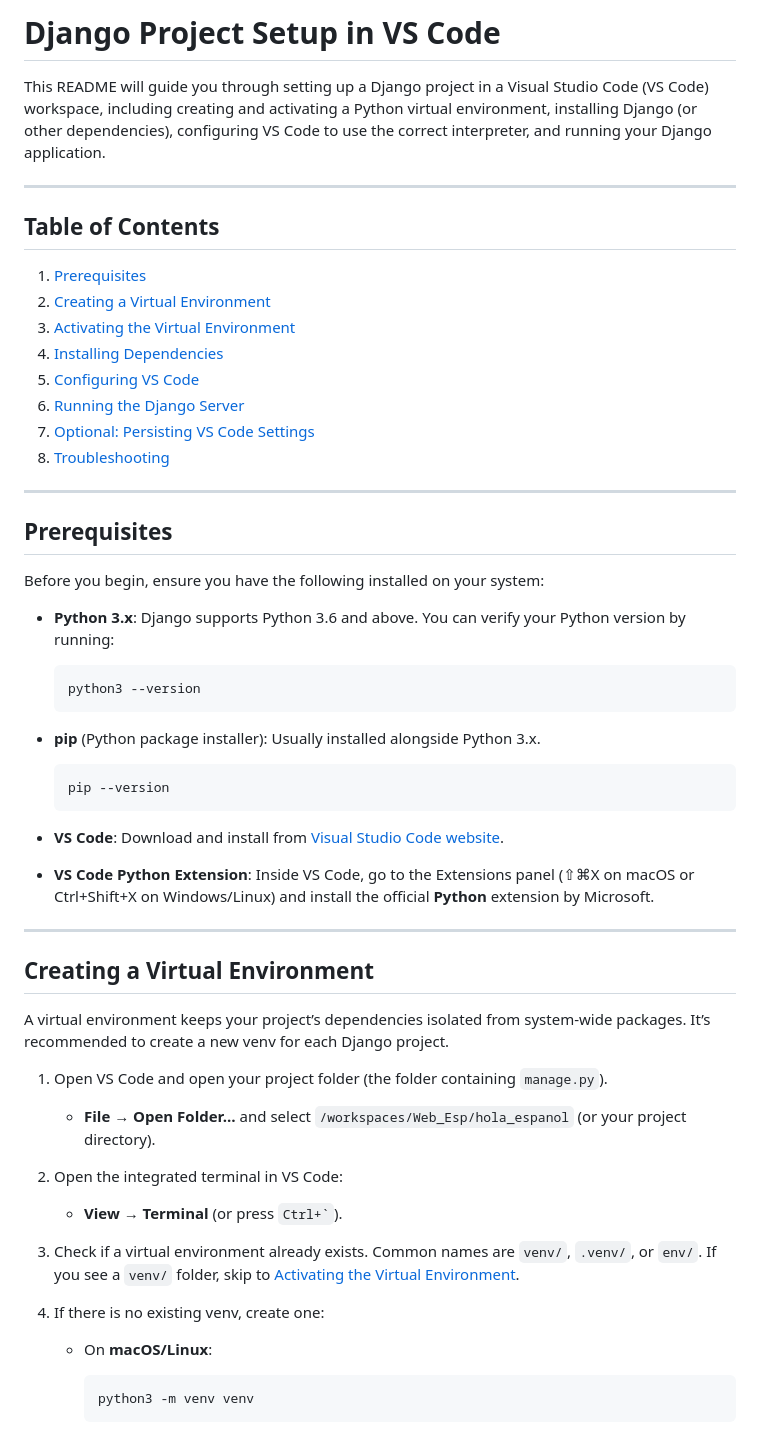
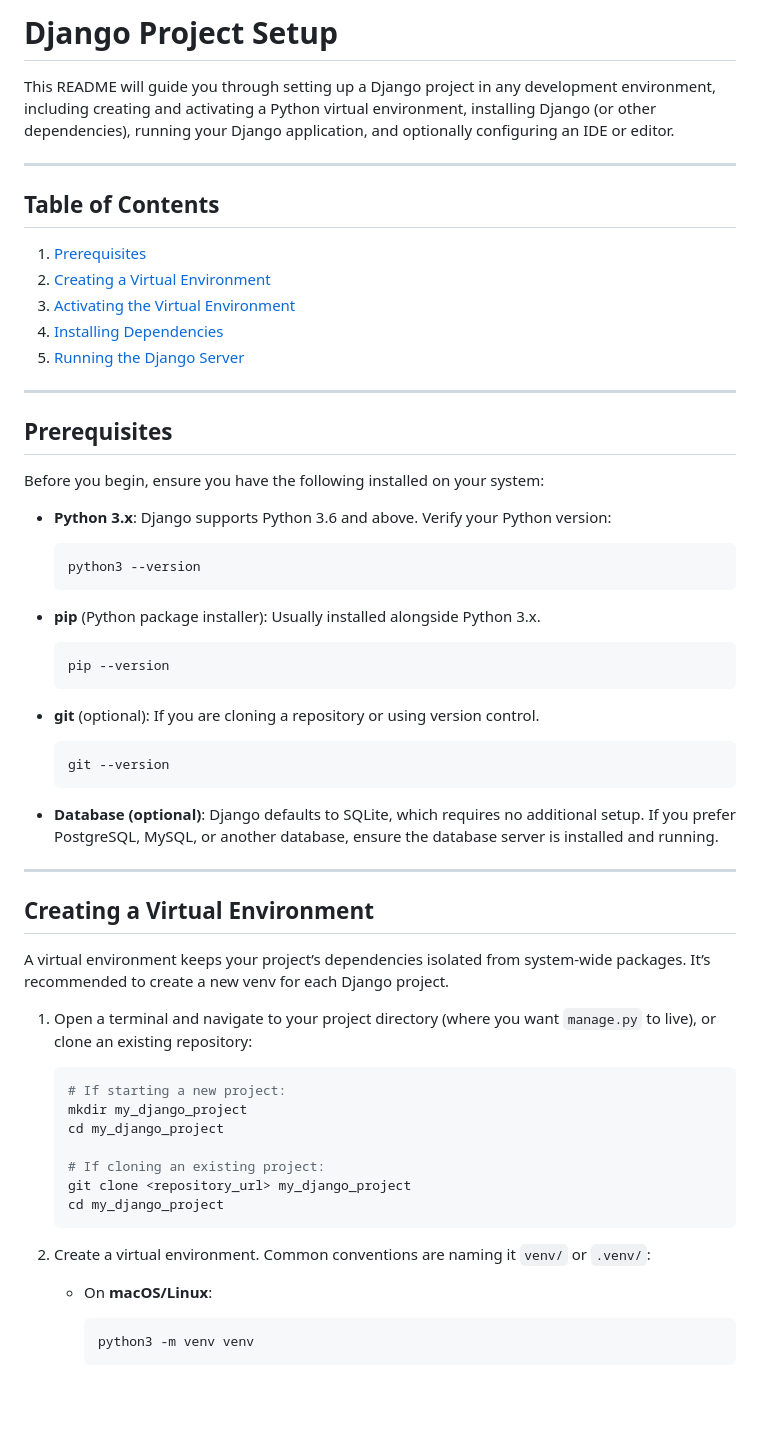
Before and after one commit to Pitsan-Viktoriia/Web_Esp, a Markdown page: README.md, the part around the change printed below. GitHub-like rendering; blank space fills up the shorter version.

````diff
--- a/README.md
+++ b/README.md
@@ -1,6 +1,6 @@
-# Django Project Setup in VS Code
+# Django Project Setup
 
-This README will guide you through setting up a Django project in a Visual Studio Code (VS Code) workspace, including creating and activating a Python virtual environment, installing Django (or other dependencies), configuring VS Code to use the correct interpreter, and running your Django application.
+This README will guide you through setting up a Django project in any development environment, including creating and activating a Python virtual environment, installing Django (or other dependencies), running your Django application, and optionally configuring an IDE or editor.
 
 ---
 
@@ -10,10 +10,7 @@ This README will guide you through setting up a Django project in a Visual Studi
 2. [Creating a Virtual Environment](#creating-a-virtual-environment)
 3. [Activating the Virtual Environment](#activating-the-virtual-environment)
 4. [Installing Dependencies](#installing-dependencies)
-5. [Configuring VS Code](#configuring-vs-code)
-6. [Running the Django Server](#running-the-django-server)
-7. [Optional: Persisting VS Code Settings](#optional-persisting-vs-code-settings)
-8. [Troubleshooting](#troubleshooting)
+5. [Running the Django Server](#running-the-django-server)
 
 ---
 
@@ -21,7 +18,7 @@ This README will guide you through setting up a Django project in a Visual Studi
 
 Before you begin, ensure you have the following installed on your system:
 
-* **Python 3.x**: Django supports Python 3.6 and above. You can verify your Python version by running:
+* **Python 3.x**: Django supports Python 3.6 and above. Verify your Python version:
 
   ```bash
   python3 --version
@@ -33,9 +30,13 @@ Before you begin, ensure you have the following installed on your system:
   pip --version
   ```
 
-* **VS Code**: Download and install from [Visual Studio Code website](https://code.visualstudio.com/).
+* **git** (optional): If you are cloning a repository or using version control.
 
-* **VS Code Python Extension**: Inside VS Code, go to the Extensions panel (⇧⌘X on macOS or Ctrl+Shift+X on Windows/Linux) and install the official **Python** extension by Microsoft.
+  ```bash
+  git --version
+  ```
+
+* **Database (optional)**: Django defaults to SQLite, which requires no additional setup. If you prefer PostgreSQL, MySQL, or another database, ensure the database server is installed and running.
 
 ---
 
@@ -43,17 +44,19 @@ Before you begin, ensure you have the following installed on your system:
 
 A virtual environment keeps your project’s dependencies isolated from system-wide packages. It’s recommended to create a new venv for each Django project.
 
-1. Open VS Code and open your project folder (the folder containing `manage.py`).
+1. Open a terminal and navigate to your project directory (where you want `manage.py` to live), or clone an existing repository:
 
-   * **File → Open Folder…** and select `/workspaces/Web_Esp/hola_espanol` (or your project directory).
+   ```bash
+   # If starting a new project:
+   mkdir my_django_project
+   cd my_django_project
 
-2. Open the integrated terminal in VS Code:
+   # If cloning an existing project:
+   git clone <repository_url> my_django_project
+   cd my_django_project
+   ```
 
-   * **View → Terminal** (or press `` Ctrl+` ``).
-
-3. Check if a virtual environment already exists. Common names are `venv/`, `.venv/`, or `env/`. If you see a `venv/` folder, skip to [Activating the Virtual Environment](#activating-the-virtual-environment).
-
-4. If there is no existing venv, create one:
+2. Create a virtual environment. Common conventions are naming it `venv/` or `.venv/`:
 
    * On **macOS/Linux**:
 
````
Also changed, not shown: other parts of README.md (+28 -167 lines).
